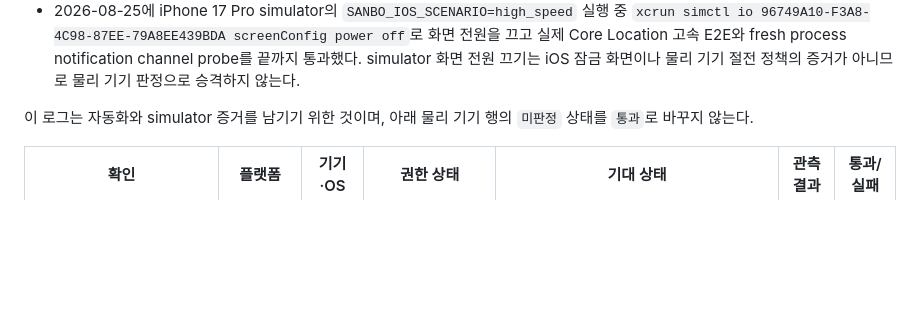
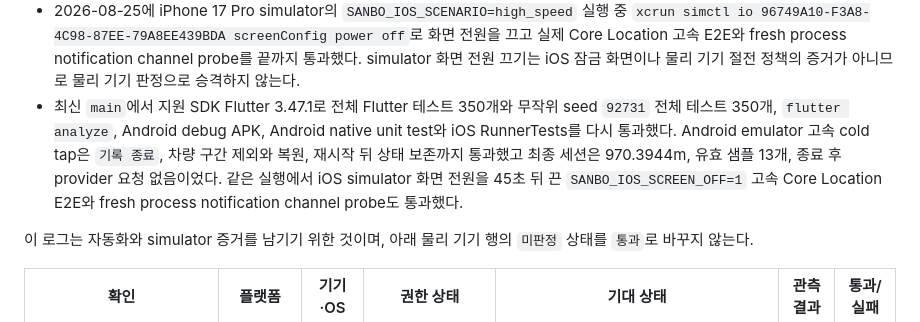
Before and after one commit to devcsb/sanbo, a Markdown page: docs/DEVICE_VALIDATION.md, the part around the change. GitHub-like rendering; blank space fills up the shorter version.

Commit message:
docs: record latest validation loop

```diff
--- a/docs/DEVICE_VALIDATION.md
+++ b/docs/DEVICE_VALIDATION.md
@@ -296,6 +296,7 @@ IOS_SIMULATOR_ID=96749A10-F3A8-4C98-87EE-79A8EE439BDA \
 - 같은 날 현재 HEAD에서 Android emulator `emulator-5554`의 cold tap, `기록 종료`, 차량 구간 제외, 강제 종료 뒤 제외 상태 유지와 복원을 다시 실행했다. 최종 세션은 970.3855m, 유효 샘플 13개였고 종료 후 provider 요청은 없었다. iPhone 17 Pro simulator에서는 실제 앱을 백그라운드로 보낸 뒤 약 11m/s waypoint를 주입해 시스템 알림 센터에 `산책 기록을 계속할까요?`와 고속 이동 본문이 게시되는 것을 확인했다. simulator 접근성 입력으로 알림 행을 탭해 앱 재실행까지 판정하는 경로는 안정적으로 동작하지 않아 iOS cold tap 물리 판정은 올리지 않았다.
 - 2026-08-25 최신 HEAD에서 핵심 Flutter 회귀 90개, Android native unit test, iOS RunnerTests 7개를 다시 실행해 모두 통과했다. 같은 실행에서 Android emulator `emulator-5554`의 `SANBO_ANDROID_TAP_MODE=cold SANBO_ANDROID_TAP_ACTION=stop SANBO_ANDROID_ROUTE_EXCLUSION=1 SANBO_ANDROID_RESTART_PERSISTENCE=1`을 통과했고, cold tap, `기록 종료`, 차량 구간 제외, 재시작 뒤 제외 상태 유지와 `제외 취소` 복원을 확인했다. 최종 세션은 927.4504m, 유효 샘플 13개였으며 종료 후 provider 요청은 없었다. iPhone 17 Pro simulator의 `SANBO_IOS_SCENARIO=high_speed` 실제 Core Location 경고 E2E와 fresh process notification channel probe도 통과했다. 이 실행은 simulator 증거이며 물리 기기 판정으로 승격하지 않는다.
 - 2026-08-25에 iPhone 17 Pro simulator의 `SANBO_IOS_SCENARIO=high_speed` 실행 중 `xcrun simctl io 96749A10-F3A8-4C98-87EE-79A8EE439BDA screenConfig power off`로 화면 전원을 끄고 실제 Core Location 고속 E2E와 fresh process notification channel probe를 끝까지 통과했다. simulator 화면 전원 끄기는 iOS 잠금 화면이나 물리 기기 절전 정책의 증거가 아니므로 물리 기기 판정으로 승격하지 않는다.
+- 최신 `main`에서 지원 SDK Flutter 3.47.1로 전체 Flutter 테스트 350개와 무작위 seed `92731` 전체 테스트 350개, `flutter analyze`, Android debug APK, Android native unit test와 iOS RunnerTests를 다시 통과했다. Android emulator 고속 cold tap은 `기록 종료`, 차량 구간 제외와 복원, 재시작 뒤 상태 보존까지 통과했고 최종 세션은 970.3944m, 유효 샘플 13개, 종료 후 provider 요청 없음이었다. 같은 실행에서 iOS simulator 화면 전원을 45초 뒤 끈 `SANBO_IOS_SCREEN_OFF=1` 고속 Core Location E2E와 fresh process notification channel probe도 통과했다.
 
 이 로그는 자동화와 simulator 증거를 남기기 위한 것이며, 아래 물리 기기 행의
 `미판정` 상태를 `통과`로 바꾸지 않는다.
```
